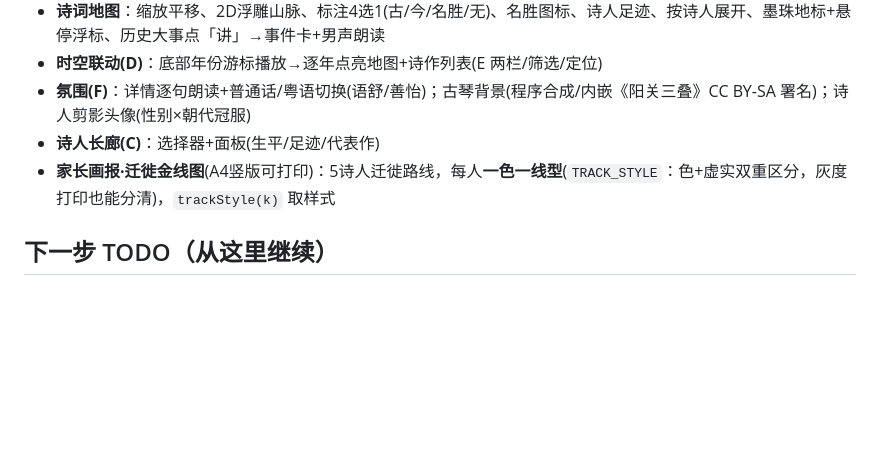
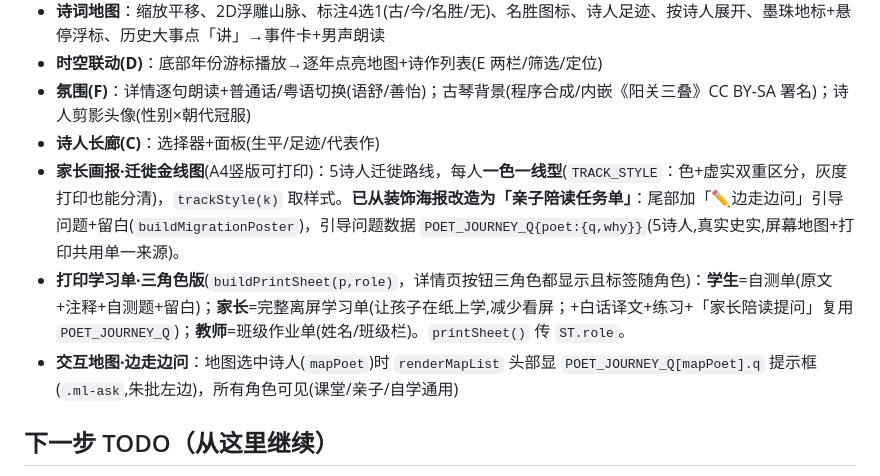
Before and after one commit to wen001-git/Chinese-poetry-knowledge-graph, a Markdown page: AGENTS.md, the part around the change. Drawn GitHub-style; blank space fills up the shorter version.

Commit message:
feat(打印/地图): 打印体系角色化 + 迁徙图改亲子陪读任务单 + 交互地图引导问题
动机:静态迁徙图打印对小学生/家长教育价值弱(无提问/故事);详情页打印仅教师、不分角色。

- 新增 POET_JOURNEY_Q(5诗人 q引导问题+why因由,真实史实):屏幕地图与打印共用单一来源
- 学习单三角色版 buildPrintSheet(p,role):学生=自测单/家长=完整离屏学习单(纸上学,减少看屏)+陪读提问/教师=班级作业单;按钮标签随角色,printSheet 传 ST.role
- 迁徙图打印改造为亲子陪读任务单:尾部「✏️边走边问」引导问题+留白,副标题点明"诗人有出生地·走过的路·人生故事"
- 交互地图选中诗人显「💡边走边问」提示框(.ml-ask)

测试:Preview 文字断言三部分角色差异/海报问题/地图提示均通过,控制台0报错

Co-Authored-By: Claude Opus 4.8 <noreply@anthropic.com>

```diff
--- a/AGENTS.md
+++ b/AGENTS.md
@@ -30,7 +30,9 @@
 - **时空联动(D)**：底部年份游标播放→逐年点亮地图+诗作列表(E 两栏/筛选/定位)
 - **氛围(F)**：详情逐句朗读+普通话/粤语切换(语舒/善怡)；古琴背景(程序合成/内嵌《阳关三叠》CC BY-SA 署名)；诗人剪影头像(性别×朝代冠服)
 - **诗人长廊(C)**：选择器+面板(生平/足迹/代表作)
-- **家长画报·迁徙金线图**(A4竖版可打印)：5诗人迁徙路线，每人**一色一线型**(`TRACK_STYLE`：色+虚实双重区分，灰度打印也能分清)，`trackStyle(k)` 取样式
+- **家长画报·迁徙金线图**(A4竖版可打印)：5诗人迁徙路线，每人**一色一线型**(`TRACK_STYLE`：色+虚实双重区分，灰度打印也能分清)，`trackStyle(k)` 取样式。**已从装饰海报改造为「亲子陪读任务单」**：尾部加「✏️边走边问」引导问题+留白(`buildMigrationPoster`)，引导问题数据 `POET_JOURNEY_Q{poet:{q,why}}`(5诗人,真实史实,屏幕地图+打印共用单一来源)。
+- **打印学习单·三角色版**(`buildPrintSheet(p,role)`，详情页按钮三角色都显示且标签随角色)：**学生**=自测单(原文+注释+自测题+留白)；**家长**=完整离屏学习单(让孩子在纸上学,减少看屏；+白话译文+练习+「家长陪读提问」复用 `POET_JOURNEY_Q`)；**教师**=班级作业单(姓名/班级栏)。`printSheet()` 传 `ST.role`。
+- **交互地图·边走边问**：地图选中诗人(`mapPoet`)时 `renderMapList` 头部显 `POET_JOURNEY_Q[mapPoet].q` 提示框(`.ml-ask`,朱批左边)，所有角色可见(课堂/亲子/自学通用)
 
 ## 下一步 TODO（从这里继续）
 - [x] UI/UX评审5项适龄修复 + 朗读跨平台稳健（`_ttsKeep`/cancel延时/recVoice重取）已提交 ✅
```
